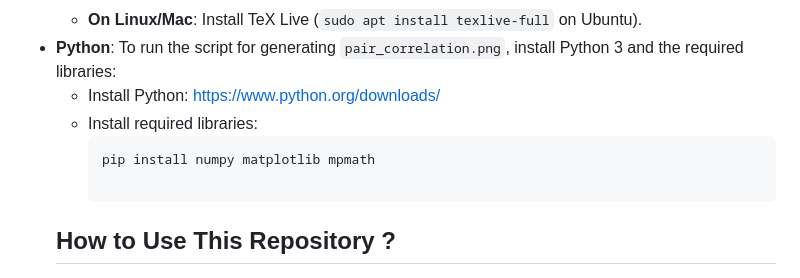
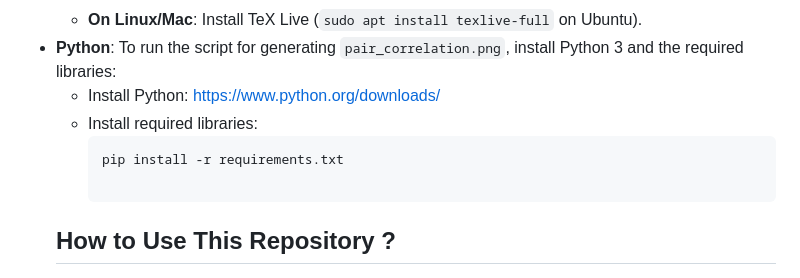
Before and after one commit to muerfi/RiemannHypothesis, a Markdown page: README.md, the part around the change. Rendered like a GitHub page.

````diff
--- a/README.md
+++ b/README.md
@@ -111,7 +111,7 @@ The Riemann Hypothesis, proposed by Bernhard Riemann in 1859, conjectures that a
   - Install Python: [https://www.python.org/downloads/](https://www.python.org/downloads/)
   - Install required libraries:
     ```bash
-    pip install numpy matplotlib mpmath
+    pip install -r requirements.txt
 
   ## How to Use This Repository ?
 1. **Clone the repository** :
````
